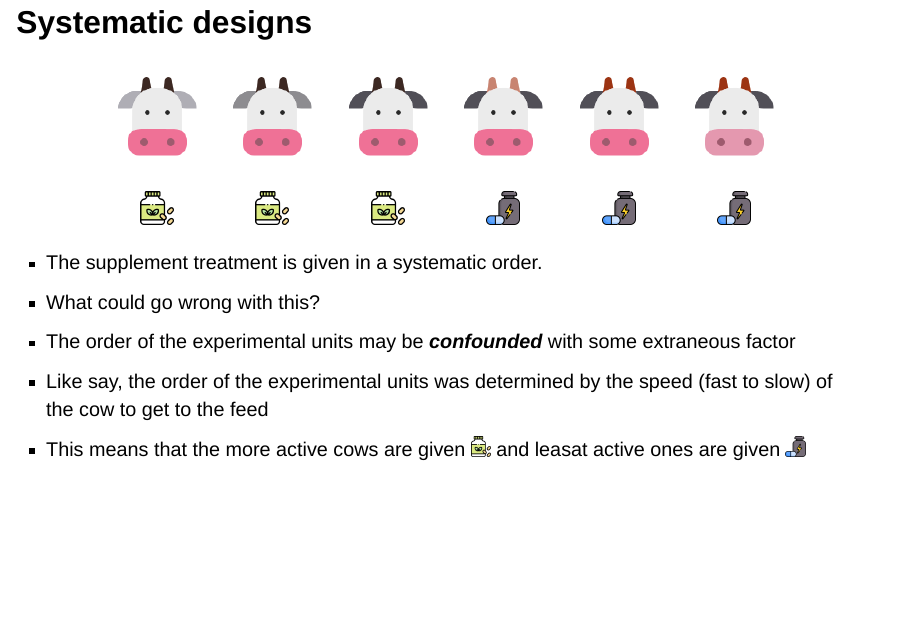
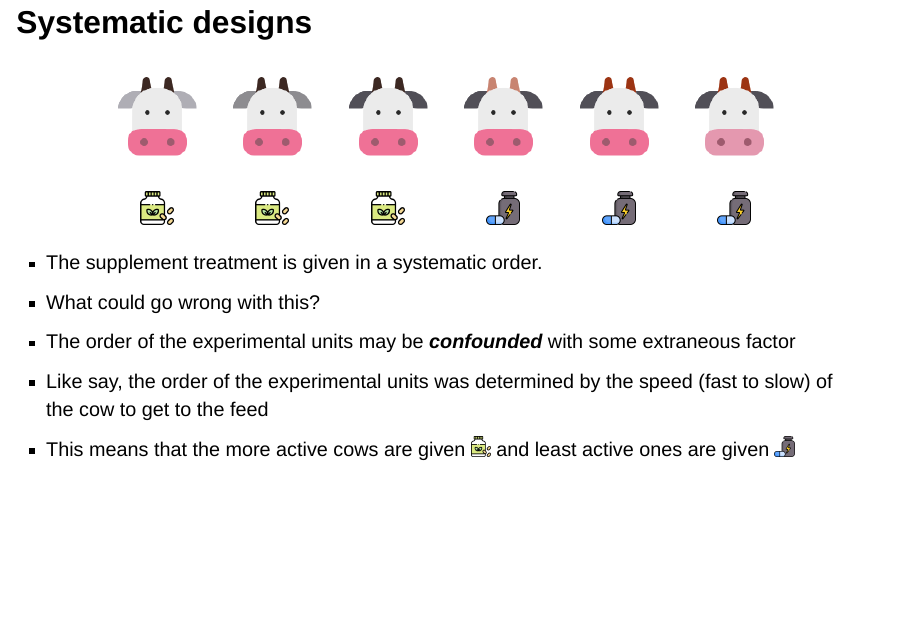
Before and after one commit to anu-bdsi/workshop-experimental-design, a Quarto document (slides/slide2.qmd): page 31 of 43. Rendered offline with R 4.5, knitr and Pandoc in place of Quarto, with nearby package versions; drawn as Slidy slides in place of the format the file asks for; some code elsewhere in the file could not run offline.

Commit message:
fix typo in slide 2

```diff
--- a/slides/slide2.qmd
+++ b/slides/slide2.qmd
@@ -468,7 +468,7 @@ Statistical anatomy of the experiment:
 - What could go wrong with this?
 - The order of the experimental units may be **_confounded_** with some extraneous factor
 - Like say, the order of the experimental units was determined by the speed (fast to slow) of the cow to get to the feed
-- This means that the more active cows are given <img src='/images/supplement1.png' style='height:1em'> and leasat active ones are given <img src='/images/supplement2.png' style='height:1em'>
+- This means that the more active cows are given <img src='/images/supplement1.png' style='height:1em'> and least active ones are given <img src='/images/supplement2.png' style='height:1em'>
 
 :::
 
```
